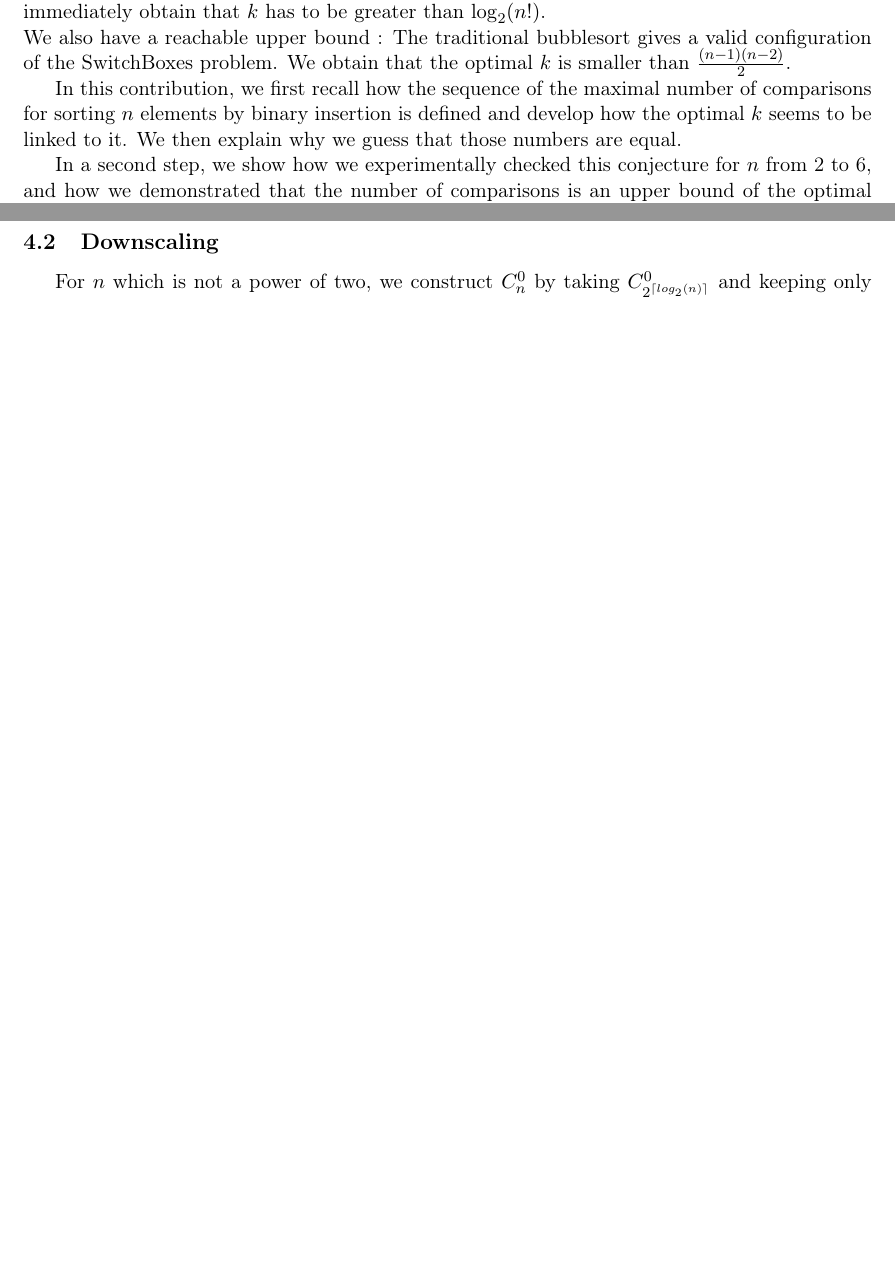
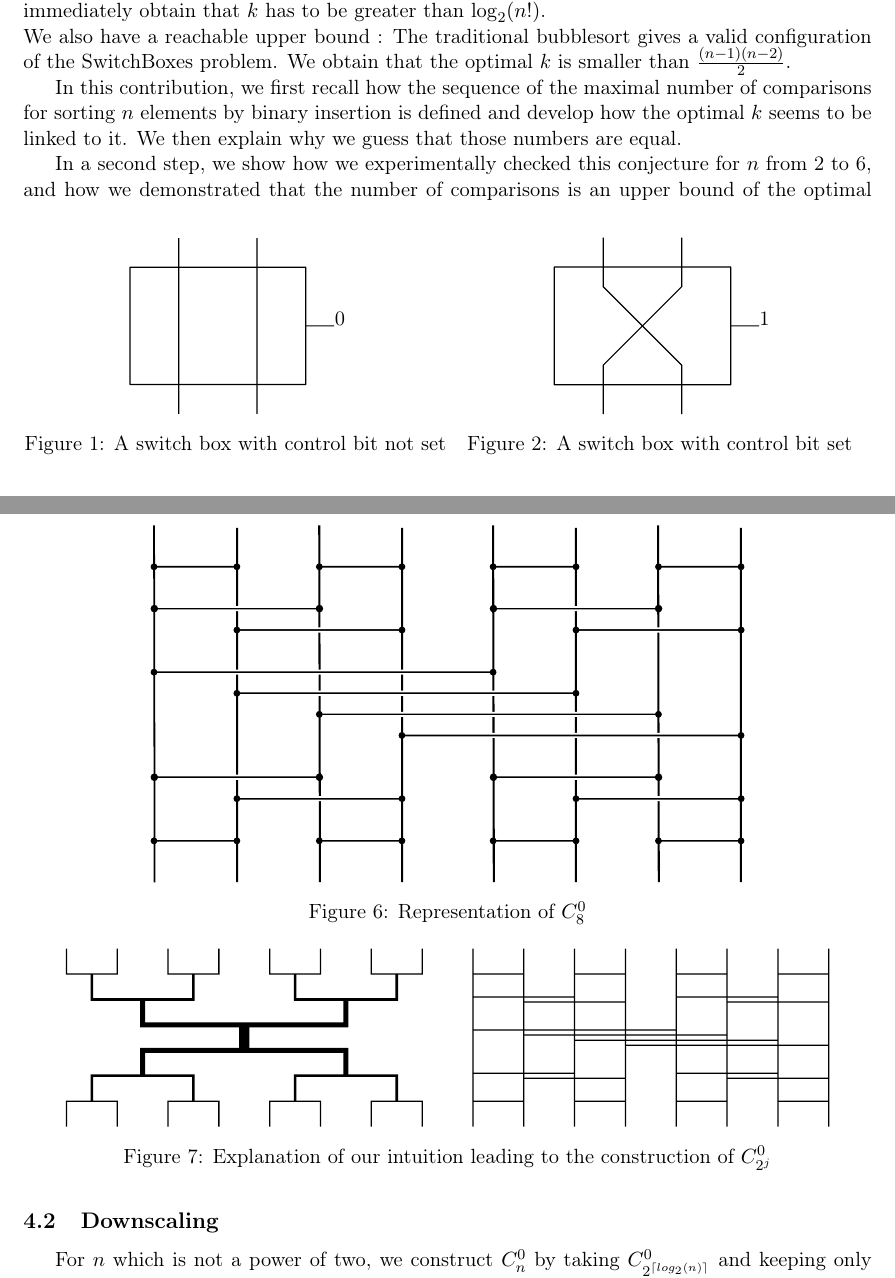
Before and after one commit to Alexis211/SwitchBoxes, a LaTeX paper (Article.tex): two parts of pages 1 and 5 of 6 before the commit and two parts of pages 1 and 5 of 7 after it, joined at a grey line, cut so that both start at the same text, the shorter picture padded with empty space. Compiled offline with pdfLaTeX.

Commit message:
Add figures

```diff
--- a/Article.tex
+++ b/Article.tex
@@ -1,5 +1,6 @@
 \documentclass[11pt, a4paper]{article}
 
+\usepackage{color}
 \usepackage[utf8]{inputenc}
 \usepackage[T1]{fontenc}
 \usepackage[margin=1.0in]{geometry}
@@ -73,6 +74,23 @@ $C(\epsilon_1, \ldots, \epsilon_k) =
 \tau_1^{\epsilon_1}\circ\ldots\circ\tau_k^{\epsilon_k}$.  The configuration $C$
 is said valid if $C(\{0,1\}^k)= \mathfrak{S}_n$.
 
+
+\begin{figure}
+ \centering
+ \begin{minipage}{.5\textwidth}
+    \centering
+     \def\svgwidth{0.5\textwidth}
+     \includesvg{svg/box0}
+     \caption{A switch box with control bit not set}
+ \end{minipage}%
+ \begin{minipage}{.5\textwidth}
+    \centering
+     \def\svgwidth{0.5\textwidth}
+     \includesvg{svg/box1}
+     \caption{A switch box with control bit set}
+ \end{minipage}
+\end{figure}
+
 Given this problem, we tried to determine the best lower bound of the number of
 boxes $k$ which is valid for $\mathfrak{S}_n$, ie generates all the permutations of $n$
 wires.
@@ -309,6 +321,23 @@ $$
         & & (0,1)(2,3)(4,5)(6,7)
 \end{array}$$
 
+
+\begin{figure}
+    \centering
+    \def\svgwidth{0.7\textwidth}
+    \includesvg{svg/boxsys-8-20}
+    \caption{Representation of $C_8^0$}
+\end{figure}
+
+\begin{figure}
+    \centering
+    \def\svgwidth{0.9\textwidth}
+    \includesvg{svg/intuition}
+    \caption{Explanation of our intuition leading to the construction of $C_{2^j}^0$}
+\end{figure}
+
+
+
 \subsection{Downscaling}
 
 For $n$ which is not a power of two, we construct $C_n^0$ by taking
```
Also changed, not shown: Article.pdf, Makefile, svg/box0.pdf (added), svg/box0.pdf_tex (added), svg/box1.pdf (added), svg/box1.pdf_tex (added), svg/boxes01.pdf (added), svg/boxes01.pdf_tex (added), svg/intuition.pdf (added), svg/intuition.pdf_tex (added), Article.tex (20 more changed lines).
